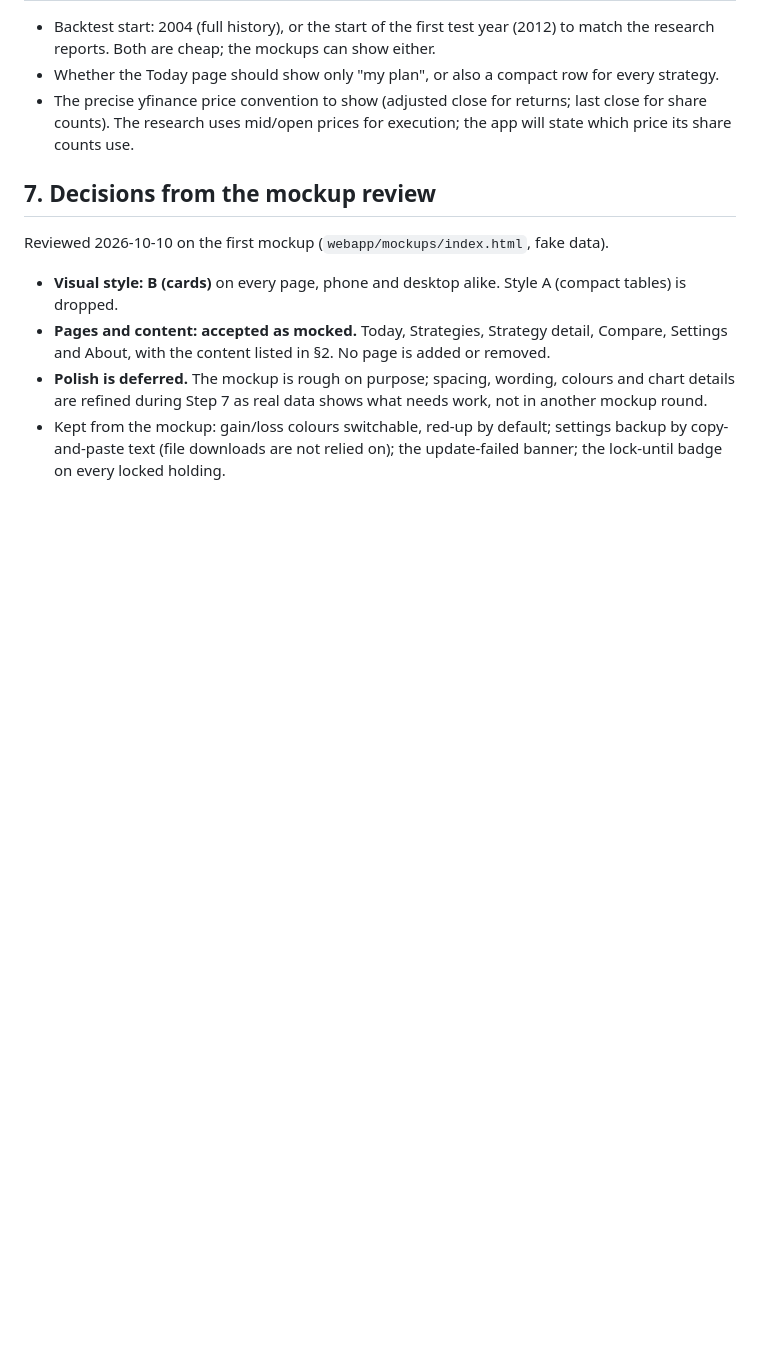
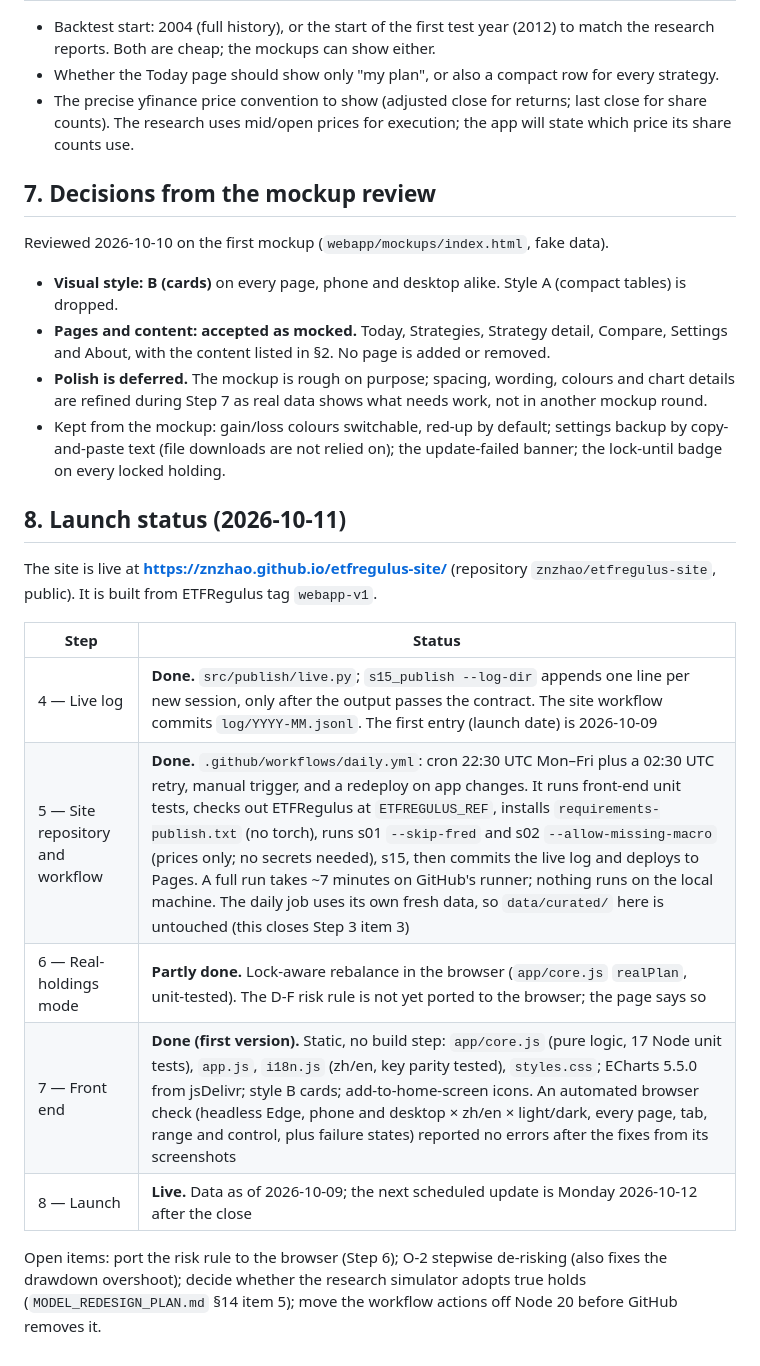
Before and after one commit to znzhao/ETFRegulus, a Markdown page: WEBAPP_PLAN.md, the part around the change. GitHub-like rendering; blank space fills up the shorter version.

Commit message:
WEBAPP_PLAN: launch status
Co-Authored-By: Claude Opus 5.5 <noreply@anthropic.com>

```diff
--- a/WEBAPP_PLAN.md
+++ b/WEBAPP_PLAN.md
@@ -321,3 +321,20 @@ Reviewed 2026-10-10 on the first mockup (`webapp/mockups/index.html`, fake data)
 - Kept from the mockup: gain/loss colours switchable, red-up by default; settings backup by
   copy-and-paste text (file downloads are not relied on); the update-failed banner; the
   lock-until badge on every locked holding.
+
+## 8. Launch status (2026-10-11)
+
+The site is live at **https://znzhao.github.io/etfregulus-site/** (repository
+`znzhao/etfregulus-site`, public). It is built from ETFRegulus tag `webapp-v1`.
+
+| Step | Status |
+|---|---|
+| 4 — Live log | **Done.** `src/publish/live.py`; `s15_publish --log-dir` appends one line per new session, only after the output passes the contract. The site workflow commits `log/YYYY-MM.jsonl`. The first entry (launch date) is 2026-10-09 |
+| 5 — Site repository and workflow | **Done.** `.github/workflows/daily.yml`: cron 22:30 UTC Mon–Fri plus a 02:30 UTC retry, manual trigger, and a redeploy on app changes. It runs front-end unit tests, checks out ETFRegulus at `ETFREGULUS_REF`, installs `requirements-publish.txt` (no torch), runs s01 `--skip-fred` and s02 `--allow-missing-macro` (prices only; no secrets needed), s15, then commits the live log and deploys to Pages. A full run takes ~7 minutes on GitHub's runner; nothing runs on the local machine. The daily job uses its own fresh data, so `data/curated/` here is untouched (this closes Step 3 item 3) |
+| 6 — Real-holdings mode | **Partly done.** Lock-aware rebalance in the browser (`app/core.js` `realPlan`, unit-tested). The D-F risk rule is not yet ported to the browser; the page says so |
+| 7 — Front end | **Done (first version).** Static, no build step: `app/core.js` (pure logic, 17 Node unit tests), `app.js`, `i18n.js` (zh/en, key parity tested), `styles.css`; ECharts 5.5.0 from jsDelivr; style B cards; add-to-home-screen icons. An automated browser check (headless Edge, phone and desktop × zh/en × light/dark, every page, tab, range and control, plus failure states) reported no errors after the fixes from its screenshots |
+| 8 — Launch | **Live.** Data as of 2026-10-09; the next scheduled update is Monday 2026-10-12 after the close |
+
+Open items: port the risk rule to the browser (Step 6); O-2 stepwise de-risking (also fixes the
+drawdown overshoot); decide whether the research simulator adopts true holds
+(`MODEL_REDESIGN_PLAN.md` §14 item 5); move the workflow actions off Node 20 before GitHub removes it.
```
